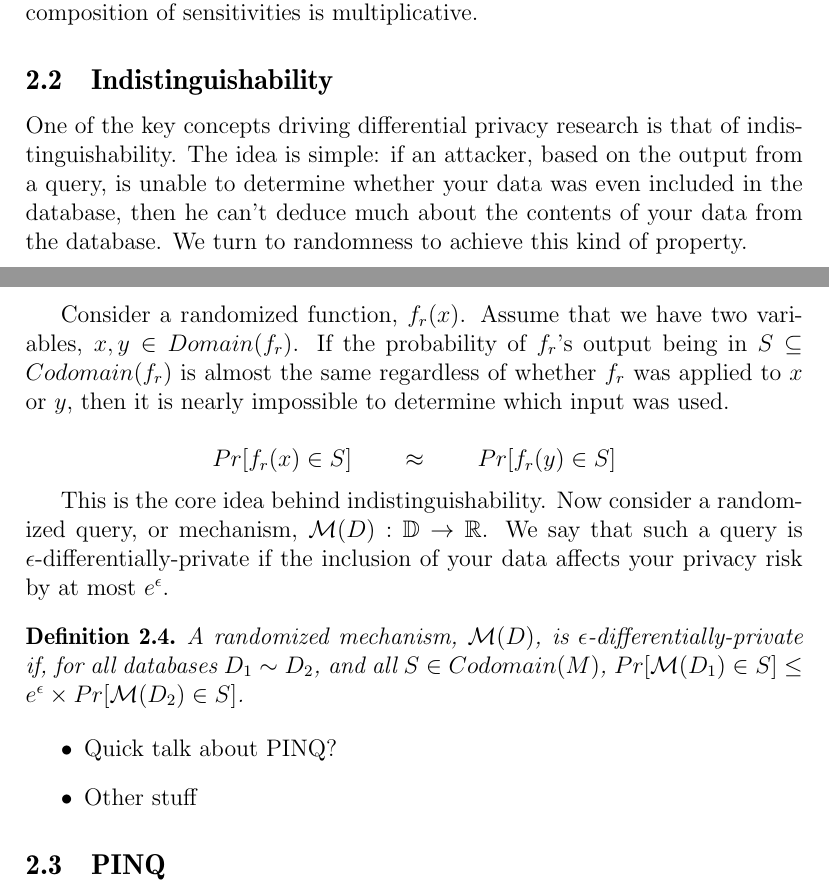
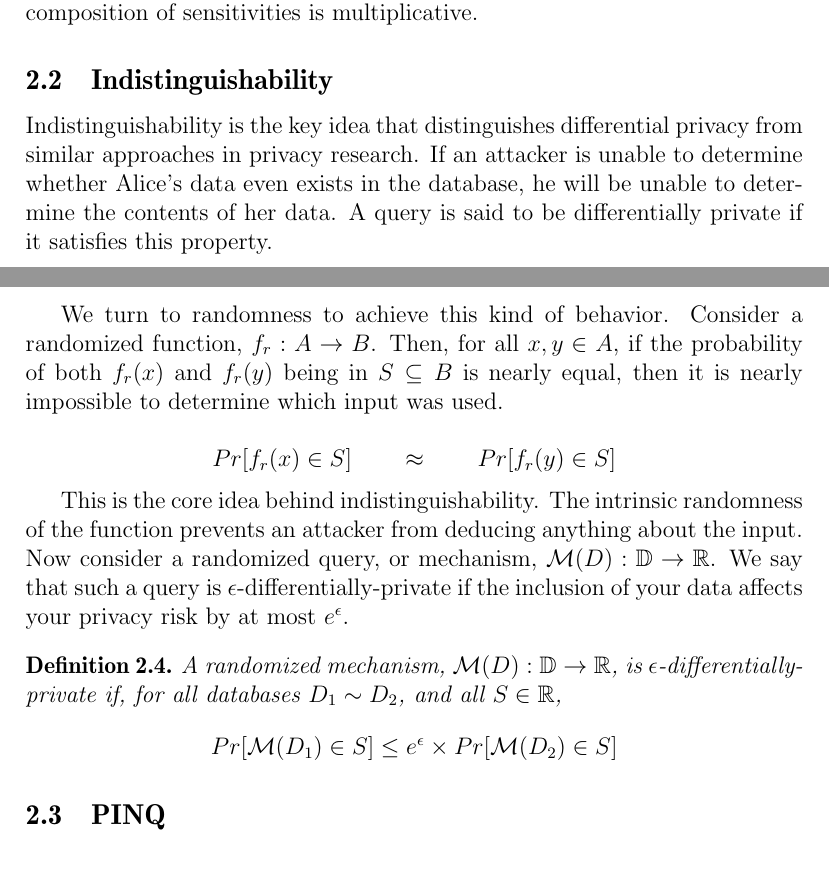
Before and after one commit to cassiebaer/ucph-msc-thesis-dpdt, a LaTeX paper (docs/main.tex): two parts of pages 8 and 9 of 24, joined at a grey line, cut so that both start at the same text. Compiled offline with pdfLaTeX.

Commit message:
Edit Indistinguishability section

```diff
--- a/docs/main.tex
+++ b/docs/main.tex
@@ -263,31 +263,27 @@ Sensitivity represents the largest factor by which the distances between pairs o
 
 \subsection{Indistinguishability}
 
-One of the key concepts driving differential privacy research is that of indistinguishability.
-The idea is simple: if an attacker, based on the output from a query, is unable to determine whether your data was even included in the database, then he can't deduce much about the contents of your data from the database.
-We turn to randomness to achieve this kind of property.
+Indistinguishability is the key idea that distinguishes differential privacy from similar approaches in privacy research.
+If an attacker is unable to determine whether Alice's data even exists in the database, he will be unable to determine the contents of her data.
+A query is said to be differentially private if it satisfies this property.
 
-Consider a randomized function, $f_r(x)$.
-Assume that we have two variables, $x, y \in Domain(f_r)$.
-If the probability of $f_r$'s output being in $S \subseteq Codomain(f_r)$ is almost the same regardless of whether $f_r$ was applied to $x$ or $y$, then it is nearly impossible to determine which input was used.
+We turn to randomness to achieve this kind of behavior.
+Consider a randomized function, $f_r : A \rightarrow B$.
+Then, for all $x,y \in A$, if the probability of both $f_r(x)$ and $f_r(y)$ being in $S \subseteq B$ is nearly equal, then it is nearly impossible to determine which input was used.
+% TODO 3 : clarify what $S$ is in this case
 
-\[
-  Pr[f_r(x)\in S] \qquad\approx\qquad  Pr[f_r(y)\in S]
-\]
+$$ Pr[f_r(x)\in S] \qquad\approx\qquad  Pr[f_r(y)\in S] $$
 
 This is the core idea behind indistinguishability.
-Now consider a randomized query, or mechanism, $\mathcal{M}(D) : \mathbb{D} \rightarrow \mathbb{R}$.
+The intrinsic randomness of the function prevents an attacker from deducing anything about the input.
+Now consider a randomized query, or mechanism, $\mathcal M(D) : \mathbb D \rightarrow \mathbb R$.
 We say that such a query is $\epsilon$-differentially-private if the inclusion of your data affects your privacy risk by at most $e^\epsilon$. % TODO: What is 'privacy risk'
 
 \begin{defn}\label{def:diffpriv}
-  A randomized mechanism, $\mathcal{M}(D)$, is $\epsilon$-differentially-private if, for all databases $D_1 \sim D_2$, and all $S \in Codomain(M)$,
-  $Pr[\mathcal{M}(D_1)\in S] \le e^\epsilon \times Pr[\mathcal{M}(D_2)\in S]$.
+  A randomized mechanism, $\mathcal{M}(D) : \mathbb D \rightarrow \mathbb R$, is $\epsilon$-differentially-private if, for all databases $D_1 \sim D_2$, and all $S \in \mathbb R$,
+  $$Pr[\mathcal M(D_1)\in S] \le e^\epsilon \times Pr[\mathcal M(D_2)\in S]$$
 \end{defn}
-
-\begin{itemize}
-  \item Quick talk about PINQ?
-  \item Other stuff
-\end{itemize}
+% TODO 1 : check whether S \in R should be \in or \subseteq
 
 \subsection{PINQ}\label{sec:pinq}
 
```
Also changed, not shown: docs/main.tex (4 more changed lines).
